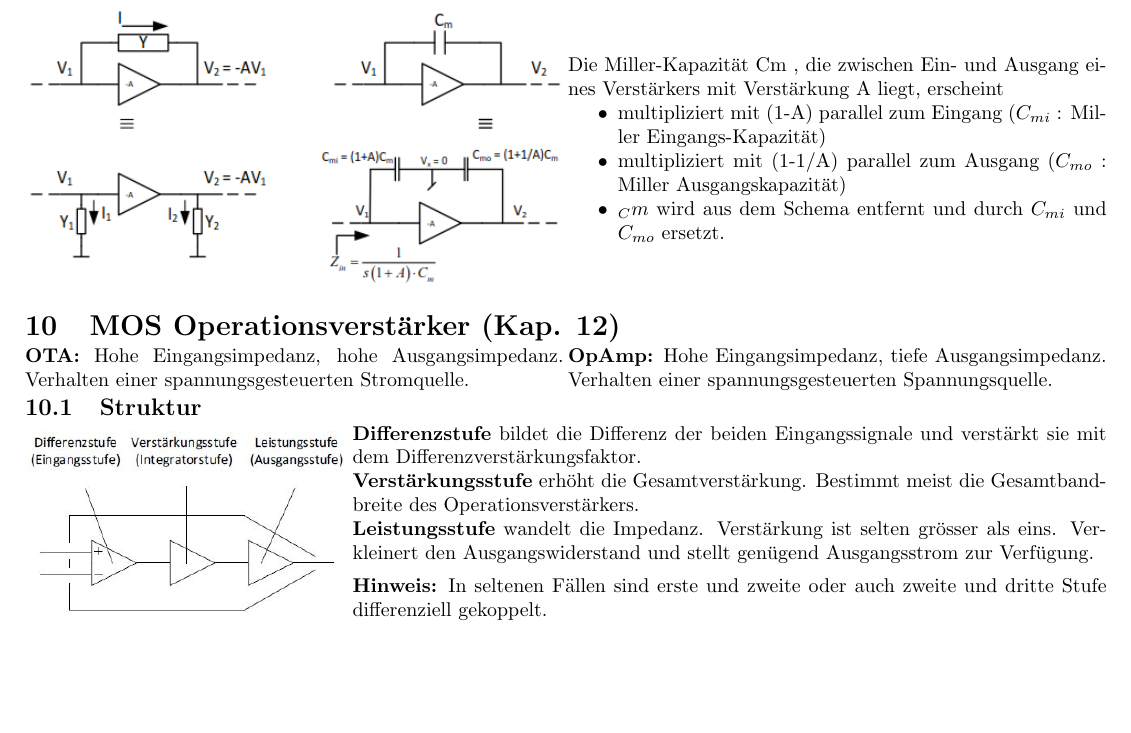
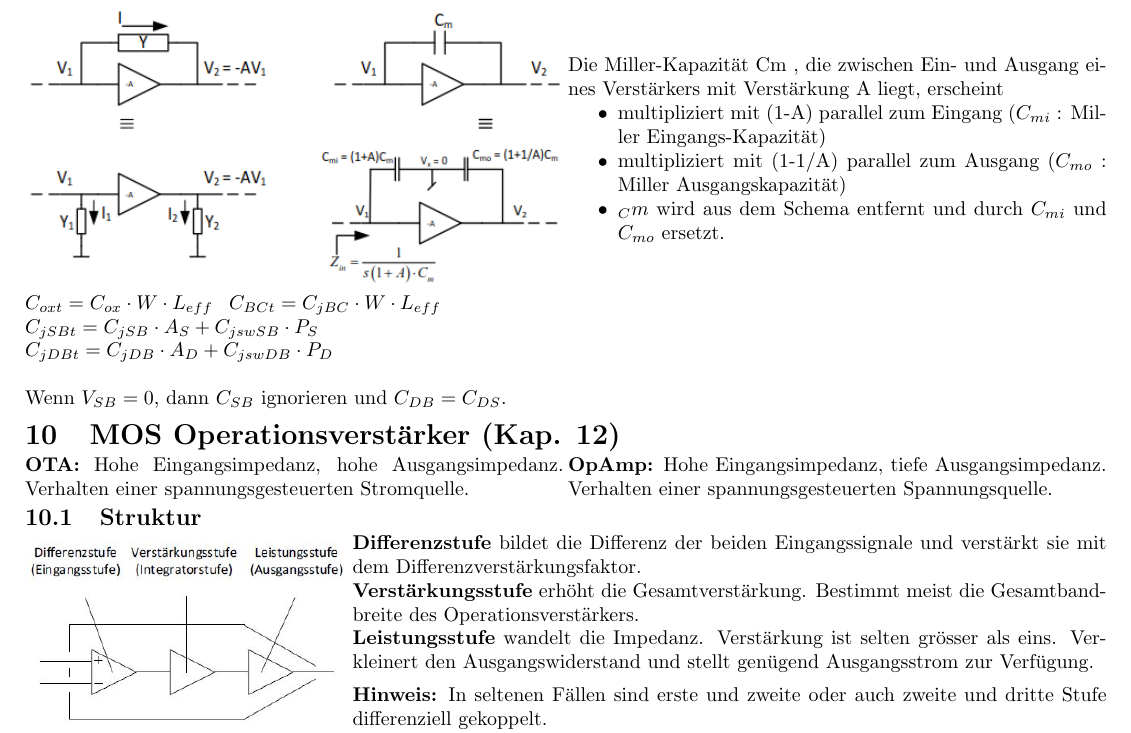
Before and after one commit to simwalk/AnMe, a LaTeX document (Formelsammlung.tex, which reads chapters/Frequenzverhalten/Frequenzverhalten.tex): part of page 8 of 12, cut so that both start at the same text, the shorter picture padded with empty space. Compiled offline with pdfLaTeX.

Commit message:
txs auto checkin

```diff
--- a/chapters/Frequenzverhalten/Frequenzverhalten.tex
+++ b/chapters/Frequenzverhalten/Frequenzverhalten.tex
@@ -60,3 +60,8 @@ Für eine grobe Analyse des Frequenzverhaltens genügt es somit, die Knoten zu s
 		\item $_Cm$ wird aus dem Schema entfernt und durch $C_{mi}$ und $C_{mo}$ ersetzt.
 	\end{compactitem}
 \end{minipage}
+$C_{oxt}=C_{ox}\cdot W \cdot L_{eff}$ \hspace{0.5mm} $C_{BCt}=C_{jBC}\cdot W \cdot L_{eff}$\\
+$C_{jSBt} = C_{jSB} \cdot A_S + C_{jswSB} \cdot P_S$\\
+$C_{jDBt} = C_{jDB}\cdot A_D + C_{jswDB}\cdot P_D$\\
+
+Wenn $V_{SB}=0$, dann $C_{SB}$ ignorieren und $C_{DB}=C_{DS}$.
```
